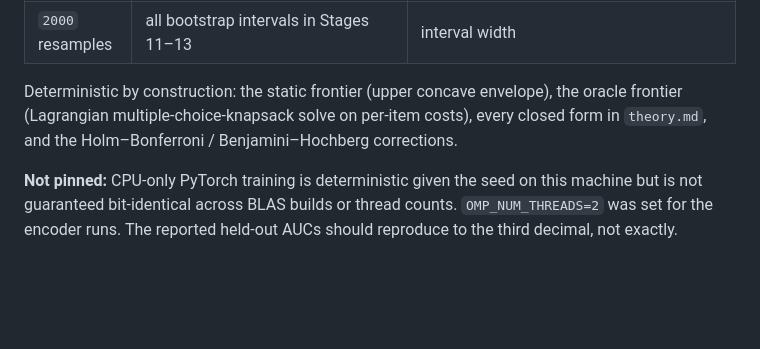
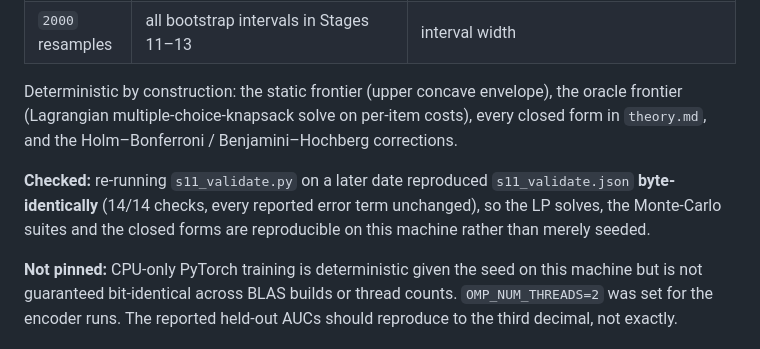
Before and after one commit to nithilan45/EcoLogic, a Markdown page: stage7_10/reproducibility_manifest.md, the part around the change. Rendered like a GitHub page; blank space fills up the shorter version.

Commit message:
Manifest: record that the proposition validation reproduces byte-identically
Co-authored-by: nithilan46 <nithilan46@users.noreply.github.com>

```diff
--- a/stage7_10/reproducibility_manifest.md
+++ b/stage7_10/reproducibility_manifest.md
@@ -282,6 +282,11 @@ oracle frontier (Lagrangian multiple-choice-knapsack solve on per-item costs),
 every closed form in `theory.md`, and the Holm–Bonferroni / Benjamini–Hochberg
 corrections.
 
+**Checked:** re-running `s11_validate.py` on a later date reproduced
+`s11_validate.json` **byte-identically** (14/14 checks, every reported error
+term unchanged), so the LP solves, the Monte-Carlo suites and the closed forms
+are reproducible on this machine rather than merely seeded.
+
 **Not pinned:** CPU-only PyTorch training is deterministic given the seed on
 this machine but is not guaranteed bit-identical across BLAS builds or thread
 counts. `OMP_NUM_THREADS=2` was set for the encoder runs. The reported held-out
```
